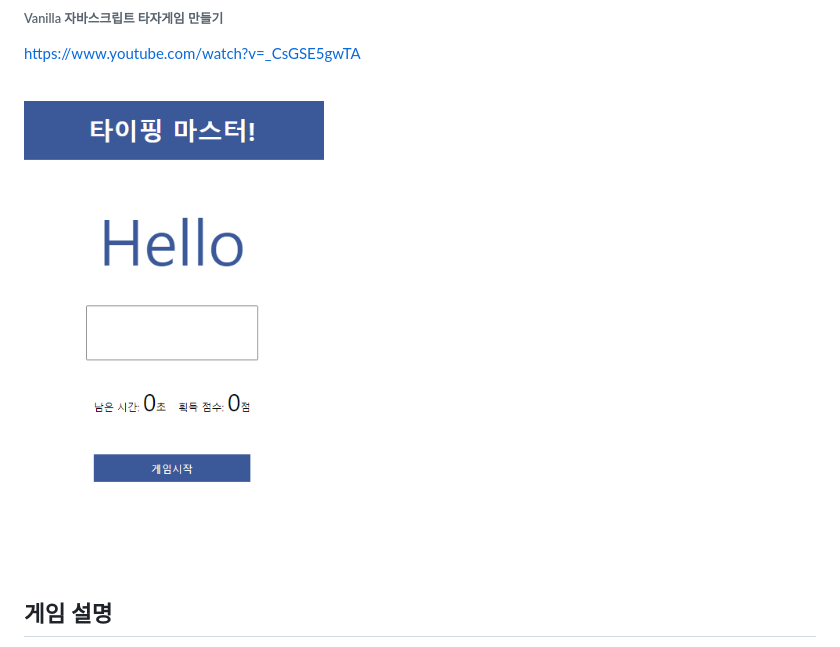
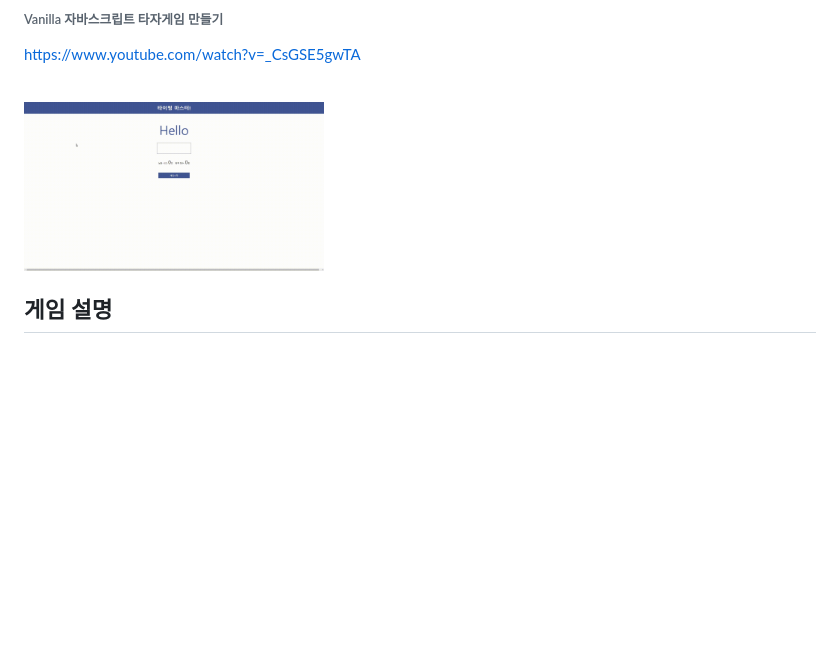
Before and after one commit to teha008/TypingGame_2021_08_09, a Markdown page: README.md, the part around the change. Rendered like a GitHub page; pictures changed too: README_img/typing.gif (added); blank space fills up the shorter version.

Commit message:
readme 수정 및 typing.gif 추가, 게임 종료시 조건 수정

```diff
--- a/README.md
+++ b/README.md
@@ -3,7 +3,7 @@
 https://www.youtube.com/watch?v=_CsGSE5gwTA
 
 <br>
-<img src="./README_img/3.png" width="300px" alt="타이핑게임">
+<img src="./README_img/typing.gif" width="300px" alt="타이핑게임">
 </img>
 
 ## 게임 설명
```
Also changed, not shown: 1 other file.
